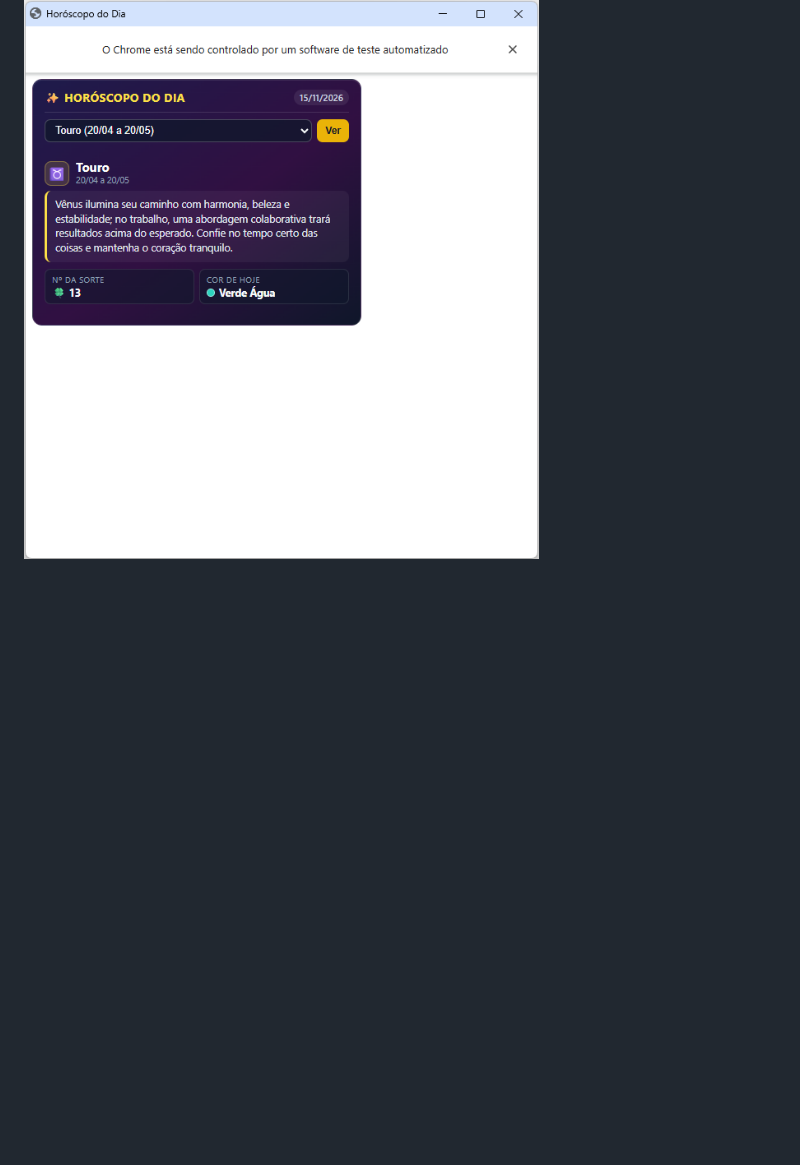
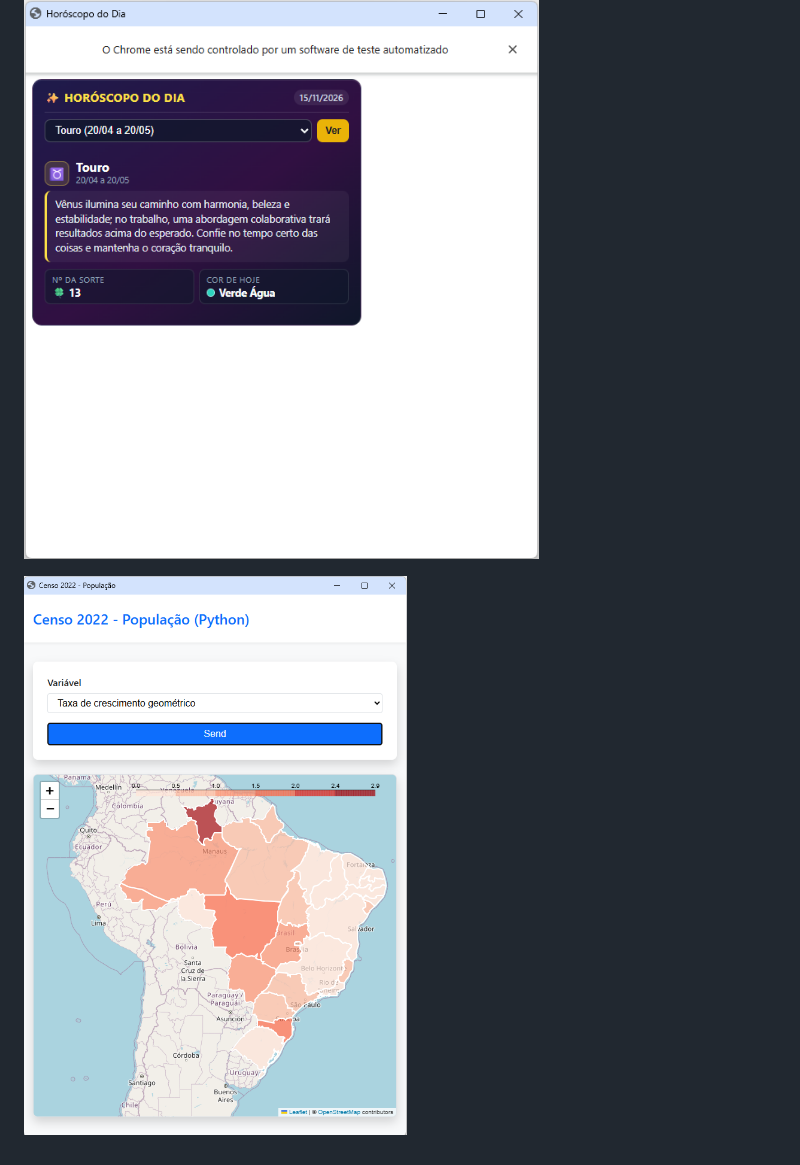
Before and after one commit to marcio-pascoal-perini/CGITester, a Markdown page: README.md, the part around the change. Drawn GitHub-style; pictures changed too: assets/images/i003.png (added); blank space fills up the shorter version.

Commit message:
2026-11-15 14:05:00

```diff
--- a/README.md
+++ b/README.md
@@ -71,3 +71,5 @@ Arguments required for the execution of the CGI script/code, or for the program
 If all the information is correct, pressing this button will open a browser that renders the initial HTML file (if one has been specified); otherwise, the CGI script/code will be called directly.
 
 ![](assets/images/i002.png?raw=true "horoscope")
+
+![](assets/images/i003.png?raw=true "map")
```
